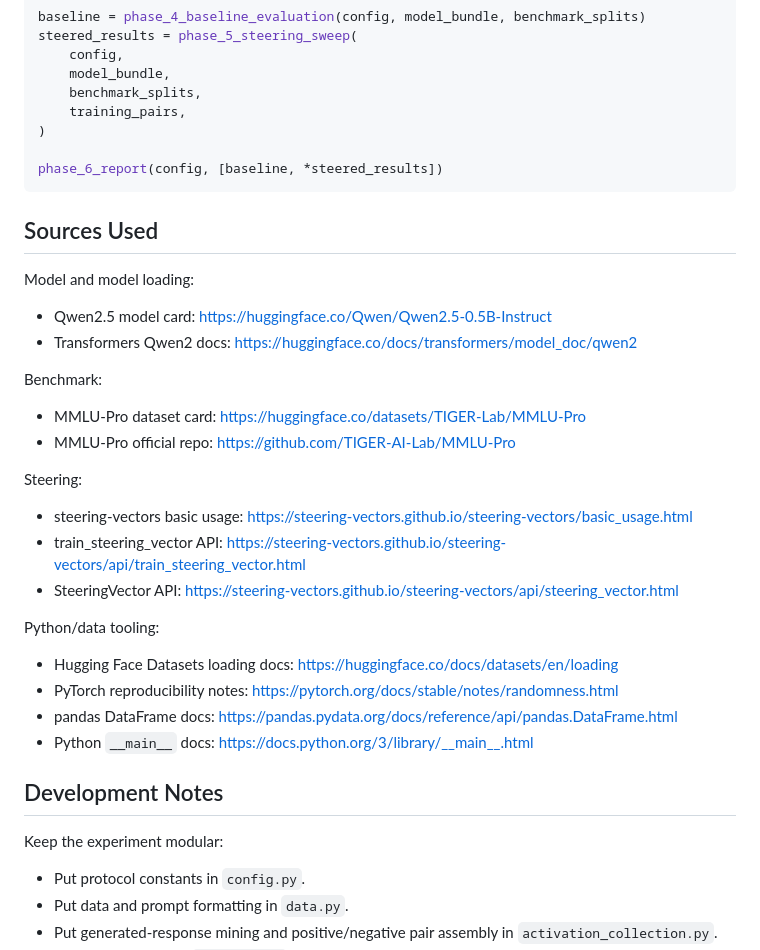
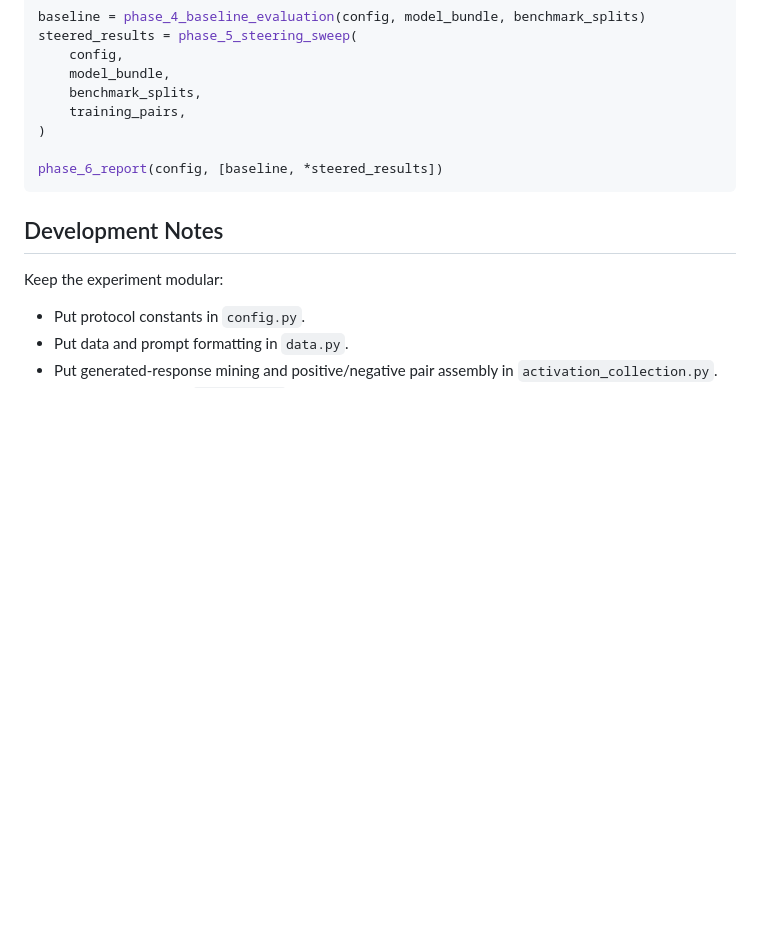
Before and after one commit to BurnyCoder/llm-steering-vectors-for-physics, a Markdown page: README.md, the part around the change. Rendered like a GitHub page; blank space fills up the shorter version.

Commit message:
Remove README sources section

````diff
--- a/README.md
+++ b/README.md
@@ -531,31 +531,6 @@ steered_results = phase_5_steering_sweep(
 phase_6_report(config, [baseline, *steered_results])
 ```
 
-## Sources Used
-
-Model and model loading:
-
-- Qwen2.5 model card: https://huggingface.co/Qwen/Qwen2.5-0.5B-Instruct
-- Transformers Qwen2 docs: https://huggingface.co/docs/transformers/model_doc/qwen2
-
-Benchmark:
-
-- MMLU-Pro dataset card: https://huggingface.co/datasets/TIGER-Lab/MMLU-Pro
-- MMLU-Pro official repo: https://github.com/TIGER-AI-Lab/MMLU-Pro
-
-Steering:
-
-- steering-vectors basic usage: https://steering-vectors.github.io/steering-vectors/basic_usage.html
-- train_steering_vector API: https://steering-vectors.github.io/steering-vectors/api/train_steering_vector.html
-- SteeringVector API: https://steering-vectors.github.io/steering-vectors/api/steering_vector.html
-
-Python/data tooling:
-
-- Hugging Face Datasets loading docs: https://huggingface.co/docs/datasets/en/loading
-- PyTorch reproducibility notes: https://pytorch.org/docs/stable/notes/randomness.html
-- pandas DataFrame docs: https://pandas.pydata.org/docs/reference/api/pandas.DataFrame.html
-- Python `__main__` docs: https://docs.python.org/3/library/__main__.html
-
 ## Development Notes
 
 Keep the experiment modular:
````
